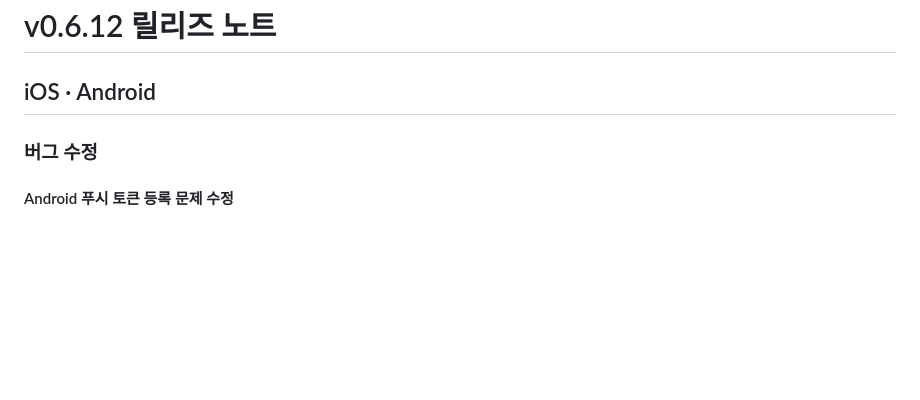
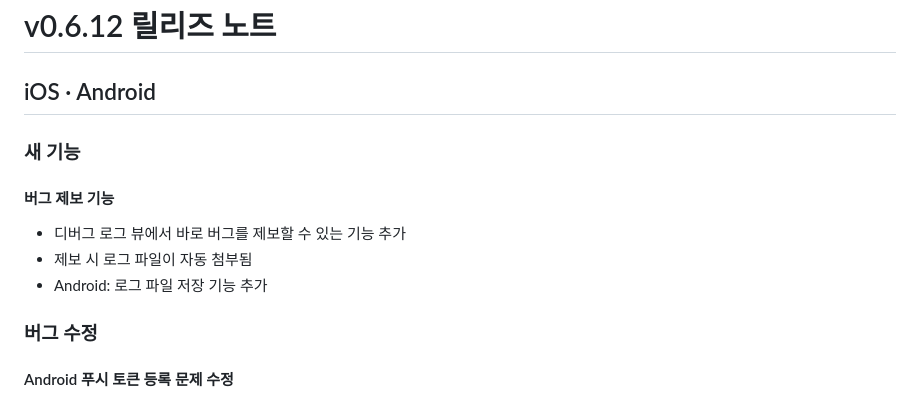
Before and after one commit to GeyuongGongPark/BYDstatus, a Markdown page: RELEASE_NOTES.md, the part around the change. Rendered like a GitHub page; blank space fills up the shorter version.

Commit message:
docs: add log report feature to v0.6.12 release notes
Co-Authored-By: Claude Sonnet 4.6 <noreply@anthropic.com>

```diff
--- a/RELEASE_NOTES.md
+++ b/RELEASE_NOTES.md
@@ -1,6 +1,13 @@
 # v0.6.12 릴리즈 노트
 
 ## iOS · Android
+
+### 새 기능
+
+#### 버그 제보 기능
+- 디버그 로그 뷰에서 바로 버그를 제보할 수 있는 기능 추가
+- 제보 시 로그 파일이 자동 첨부됨
+- Android: 로그 파일 저장 기능 추가
 
 ### 버그 수정
 
```
